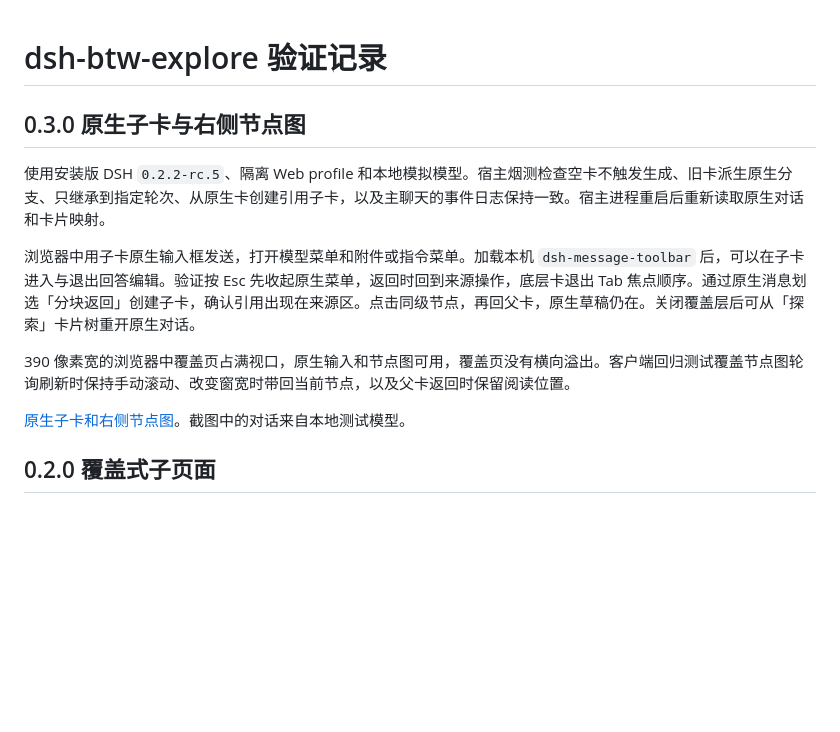
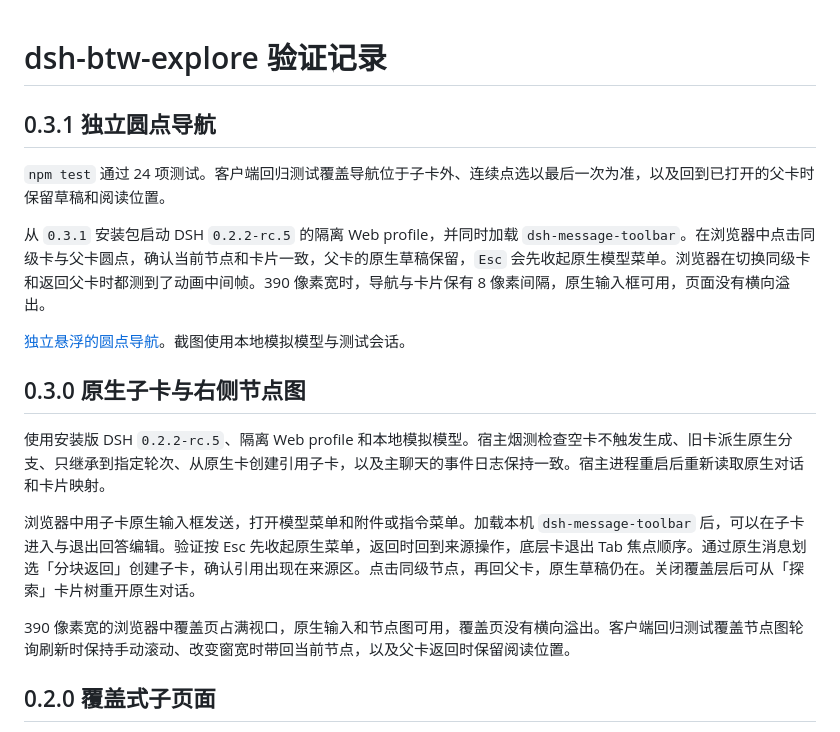
Before and after one commit to VicissitudeYW/dsh-btw-explore, a Markdown page: docs/verification.md, the part around the change. GitHub-like rendering; blank space fills up the shorter version.

Commit message:
fix: float card navigation beside the page stack

```diff
--- a/docs/verification.md
+++ b/docs/verification.md
@@ -1,4 +1,12 @@
 # dsh-btw-explore 验证记录
+
+## 0.3.1 独立圆点导航
+
+`npm test` 通过 24 项测试。客户端回归测试覆盖导航位于子卡外、连续点选以最后一次为准，以及回到已打开的父卡时保留草稿和阅读位置。
+
+从 `0.3.1` 安装包启动 DSH `0.2.2-rc.5` 的隔离 Web profile，并同时加载 `dsh-message-toolbar`。在浏览器中点击同级卡与父卡圆点，确认当前节点和卡片一致，父卡的原生草稿保留，`Esc` 会先收起原生模型菜单。浏览器在切换同级卡和返回父卡时都测到了动画中间帧。390 像素宽时，导航与卡片保有 8 像素间隔，原生输入框可用，页面没有横向溢出。
+
+[独立悬浮的圆点导航](showcase/native-card-map.jpg)。截图使用本地模拟模型与测试会话。
 
 ## 0.3.0 原生子卡与右侧节点图
 
@@ -7,8 +15,6 @@
 浏览器中用子卡原生输入框发送，打开模型菜单和附件或指令菜单。加载本机 `dsh-message-toolbar` 后，可以在子卡进入与退出回答编辑。验证按 Esc 先收起原生菜单，返回时回到来源操作，底层卡退出 Tab 焦点顺序。通过原生消息划选「分块返回」创建子卡，确认引用出现在来源区。点击同级节点，再回父卡，原生草稿仍在。关闭覆盖层后可从「探索」卡片树重开原生对话。
 
 390 像素宽的浏览器中覆盖页占满视口，原生输入和节点图可用，覆盖页没有横向溢出。客户端回归测试覆盖节点图轮询刷新时保持手动滚动、改变窗宽时带回当前节点，以及父卡返回时保留阅读位置。
-
-[原生子卡和右侧节点图](showcase/native-card-map.jpg)。截图中的对话来自本地测试模型。
 
 ## 0.2.0 覆盖式子页面
 
```
Also changed, not shown: README.md (+7 -9 lines), docs/showcase/native-card-map.jpg, 9 other files.
